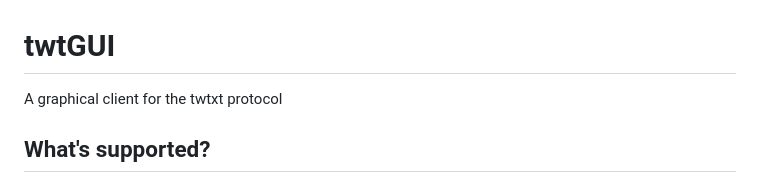
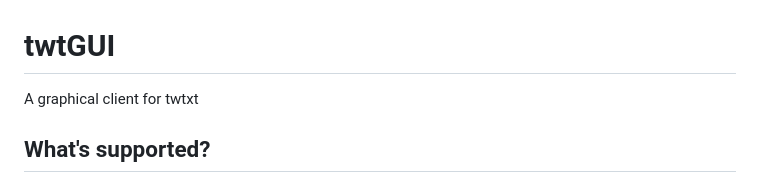
Before and after one commit to taxevaiden/twtGUI, a Markdown page: README.md, the part around the change. Rendered like a GitHub page.

Commit message:
Reword Jussssttttt a little...........................

```diff
--- a/README.md
+++ b/README.md
@@ -1,6 +1,6 @@
 # twtGUI
 
-A graphical client for the twtxt protocol
+A graphical client for twtxt
 
 ## What's supported?
 
```
